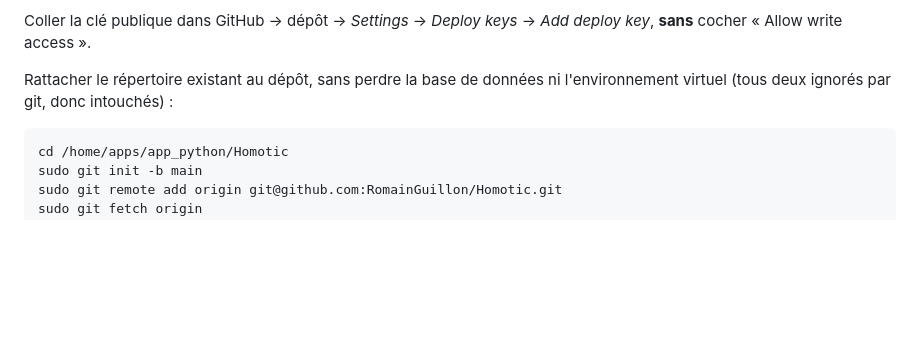
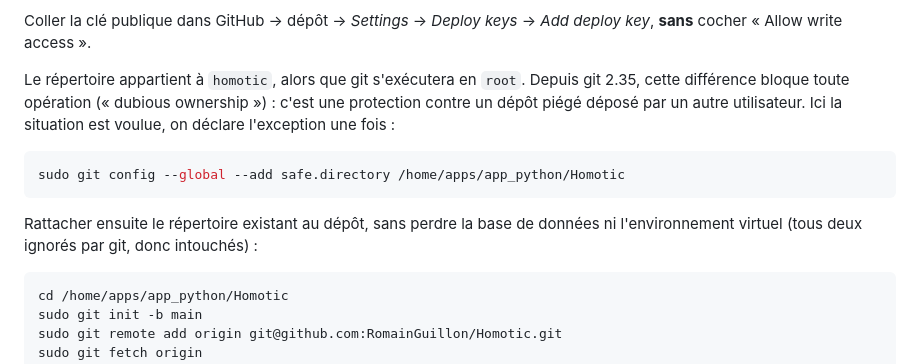
Before and after one commit to RomainGuillon/Homotic, a Markdown page: docs/11-git-et-deploiement.md, the part around the change. GitHub-like rendering; blank space fills up the shorter version.

Commit message:
Point de départ : socle, modules, mise en ligne

````diff
--- a/docs/11-git-et-deploiement.md
+++ b/docs/11-git-et-deploiement.md
@@ -67,8 +67,18 @@ de déploiement resterait bloqué sans rien afficher.
 Coller la clé publique dans GitHub → dépôt → *Settings* → *Deploy keys* → *Add
 deploy key*, **sans** cocher « Allow write access ».
 
-Rattacher le répertoire existant au dépôt, sans perdre la base de données ni
-l'environnement virtuel (tous deux ignorés par git, donc intouchés) :
+Le répertoire appartient à `homotic`, alors que git s'exécutera en `root`.
+Depuis git 2.35, cette différence bloque toute opération (« dubious
+ownership ») : c'est une protection contre un dépôt piégé déposé par un autre
+utilisateur. Ici la situation est voulue, on déclare l'exception une fois :
+
+```bash
+sudo git config --global --add safe.directory /home/apps/app_python/Homotic
+```
+
+Rattacher ensuite le répertoire existant au dépôt, sans perdre la base de
+données ni l'environnement virtuel (tous deux ignorés par git, donc
+intouchés) :
 
 ```bash
 cd /home/apps/app_python/Homotic
````
